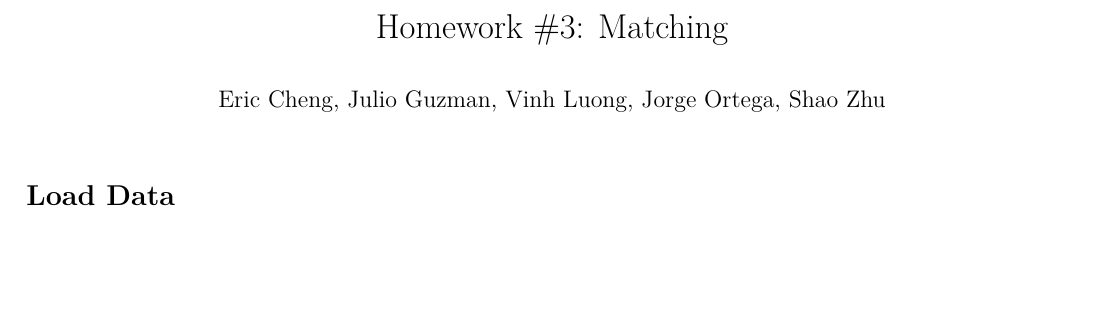
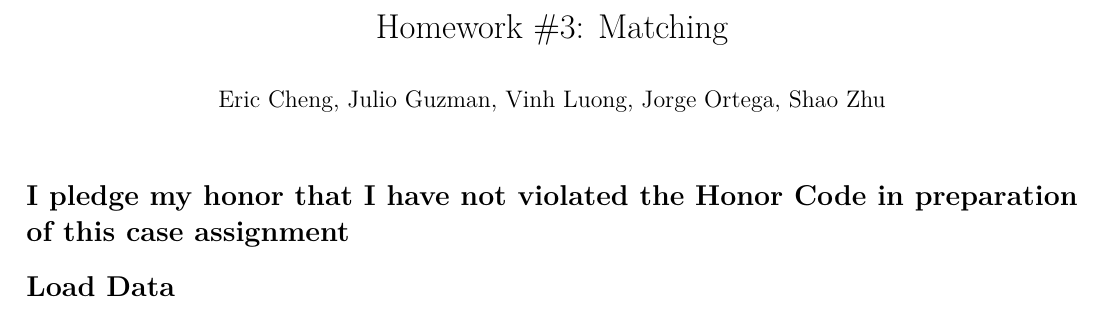
Before and after one commit to luongthevinh/ChicagoBooth___AlgorithmicMarketing, an R Markdown document (Homework 3/HW3.Rmd): part of page 1 of 3, cut so that both start at the same text, the shorter picture padded with empty space. Rendered offline with R 4.5, knitr and Pandoc, then LaTeX, with nearby package versions; some code elsewhere in the file could not run offline.

Commit message:
Honor Code

```diff
--- a/Homework 3/HW3.Rmd
+++ b/Homework 3/HW3.Rmd
@@ -6,6 +6,7 @@ fontsize: 12
 geometry: margin=0.6in
 ---
 
+# I pledge my honor that I have not violated the Honor Code in preparation of this case assignment
 
 # Load Data
 
```
